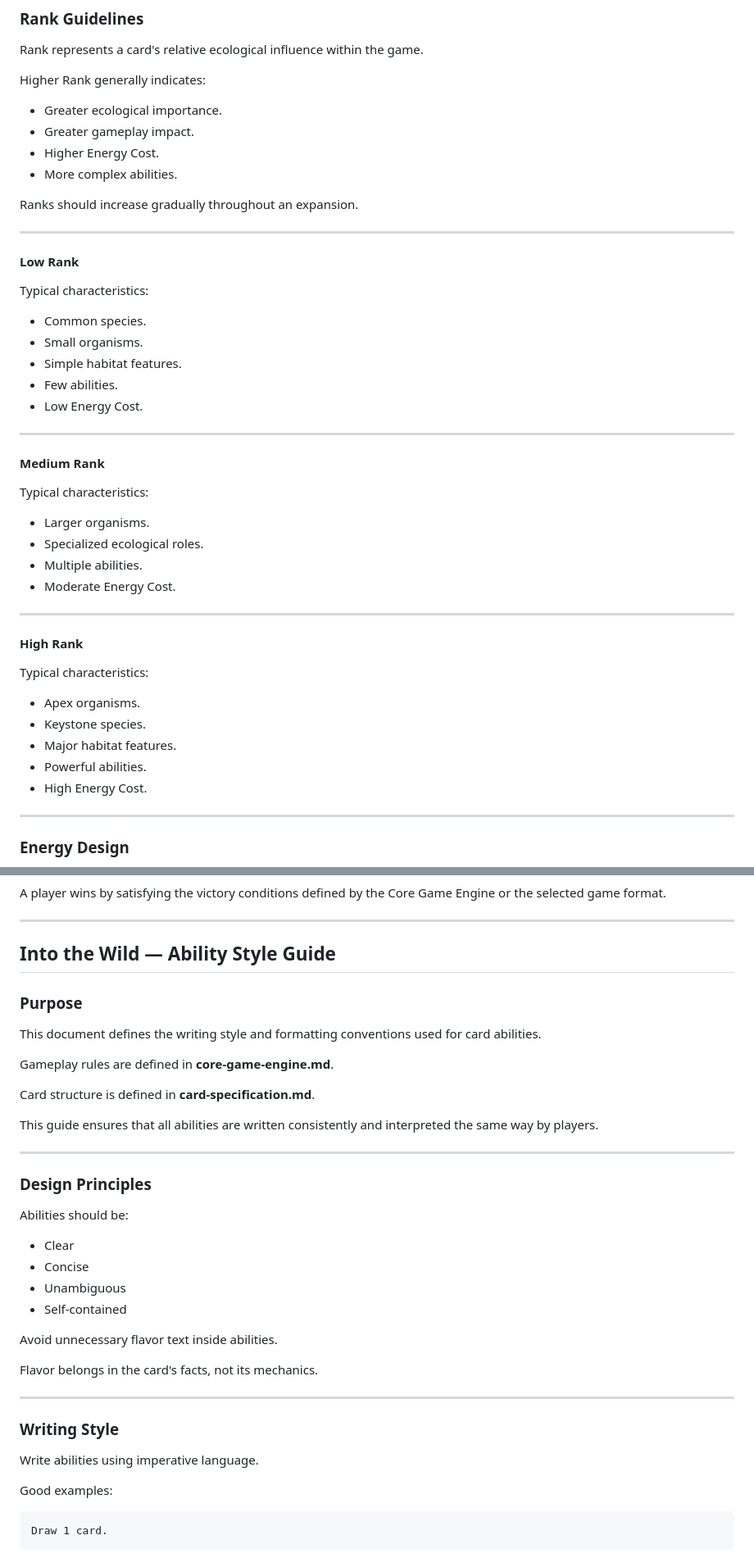
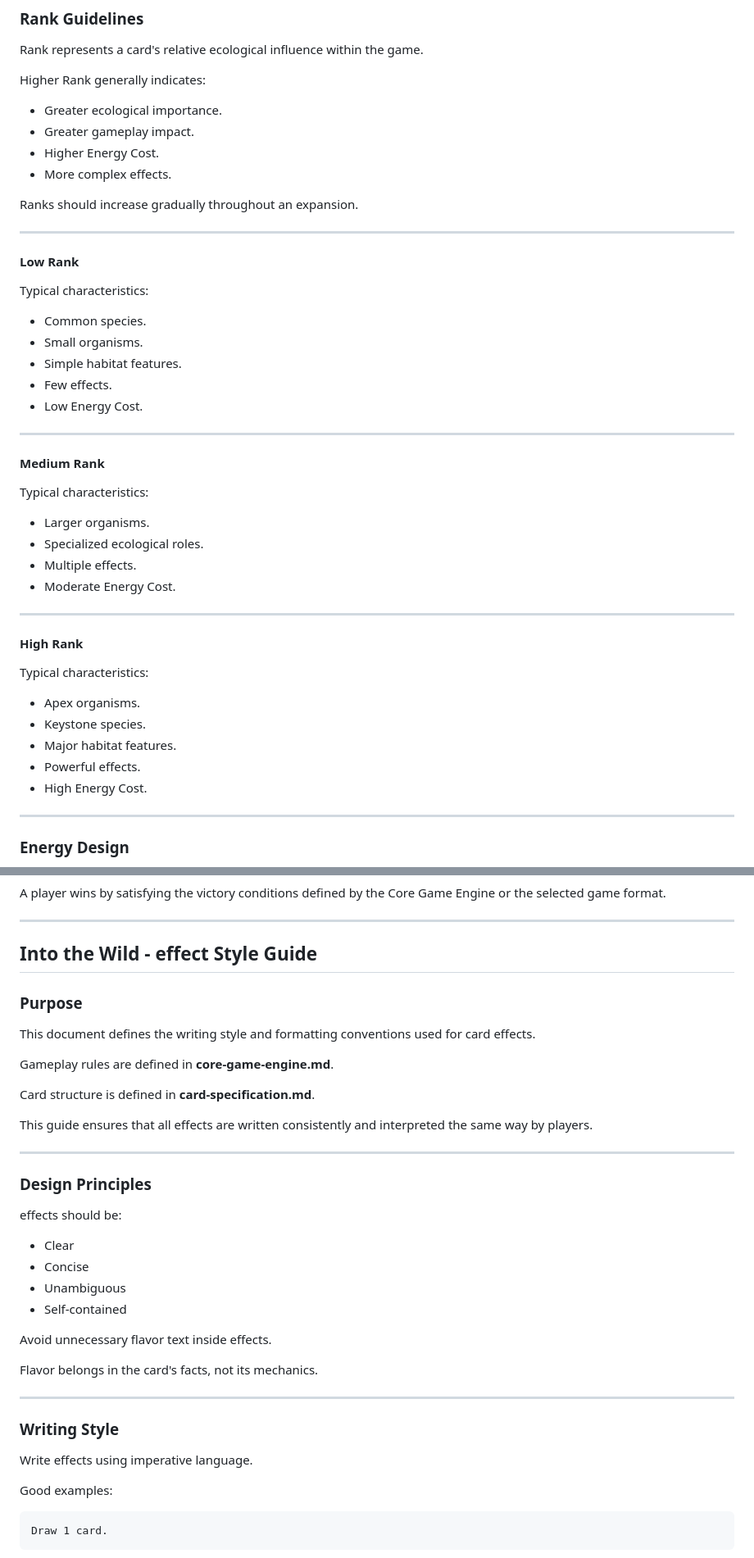
Before and after one commit to Tearran/ITW_TCG, a Markdown page: README.md, 2 parts joined by grey strips. Shown at 82% size. Rendered like a GitHub page.

```diff
--- a/README.md
+++ b/README.md
@@ -589,7 +580,7 @@ Higher Rank generally indicates:
 - Greater ecological importance.
 - Greater gameplay impact.
 - Higher Energy Cost.
-- More complex abilities.
+- More complex effects.
 
 Ranks should increase gradually throughout an expansion.
 
@@ -602,7 +593,7 @@ Typical characteristics:
 - Common species.
 - Small organisms.
 - Simple habitat features.
-- Few abilities.
+- Few effects.
 - Low Energy Cost.
 
 ---
@@ -613,7 +604,7 @@ Typical characteristics:
 
 - Larger organisms.
 - Specialized ecological roles.
-- Multiple abilities.
+- Multiple effects.
 - Moderate Energy Cost.
 
 ---
@@ -625,7 +616,7 @@ Typical characteristics:
 - Apex organisms.
 - Keystone species.
 - Major habitat features.
-- Powerful abilities.
+- Powerful effects.
 - High Energy Cost.
 
 ---
@@ -1141,30 +1132,30 @@ A player wins by satisfying the victory conditions defined by the Core Game Engi
 
 ---
 
-## Into the Wild — Ability Style Guide
+## Into the Wild - effect Style Guide
 
 ### Purpose
 
-This document defines the writing style and formatting conventions used for card abilities.
+This document defines the writing style and formatting conventions used for card effects.
 
 Gameplay rules are defined in **core-game-engine.md**.
 
 Card structure is defined in **card-specification.md**.
 
-This guide ensures that all abilities are written consistently and interpreted the same way by players.
+This guide ensures that all effects are written consistently and interpreted the same way by players.
 
 ---
 
 ### Design Principles
 
-Abilities should be:
+effects should be:
 
 - Clear
 - Concise
 - Unambiguous
 - Self-contained
 
-Avoid unnecessary flavor text inside abilities.
+Avoid unnecessary flavor text inside effects.
 
 Flavor belongs in the card's facts, not its mechanics.
 
@@ -1172,7 +1163,7 @@ Flavor belongs in the card's facts, not its mechanics.
 
 ### Writing Style
 
-Write abilities using imperative language.
+Write effects using imperative language.
 
 Good examples:
 
```
Also changed, not shown: other parts of README.md (+64 -73 lines).
